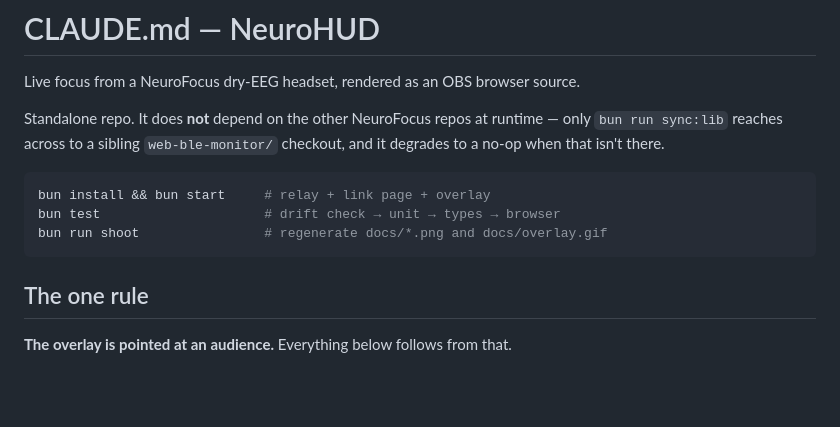
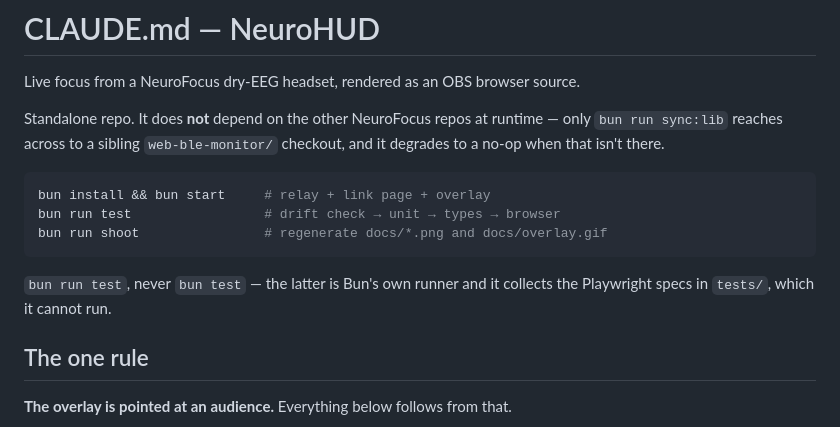
Before and after one commit to enkhbold470/neurohud, a Markdown page: CLAUDE.md, the part around the change. Rendered like a GitHub page; blank space fills up the shorter version.

````diff
--- a/CLAUDE.md
+++ b/CLAUDE.md
@@ -8,9 +8,12 @@ no-op when that isn't there.
 
 ```bash
 bun install && bun start     # relay + link page + overlay
-bun test                     # drift check → unit → types → browser
+bun run test                 # drift check → unit → types → browser
 bun run shoot                # regenerate docs/*.png and docs/overlay.gif
 ```
+
+`bun run test`, never `bun test` — the latter is Bun's own runner and it collects the Playwright
+specs in `tests/`, which it cannot run.
 
 ## The one rule
 
````
Also changed, not shown: README.md (+4 -1 lines).
